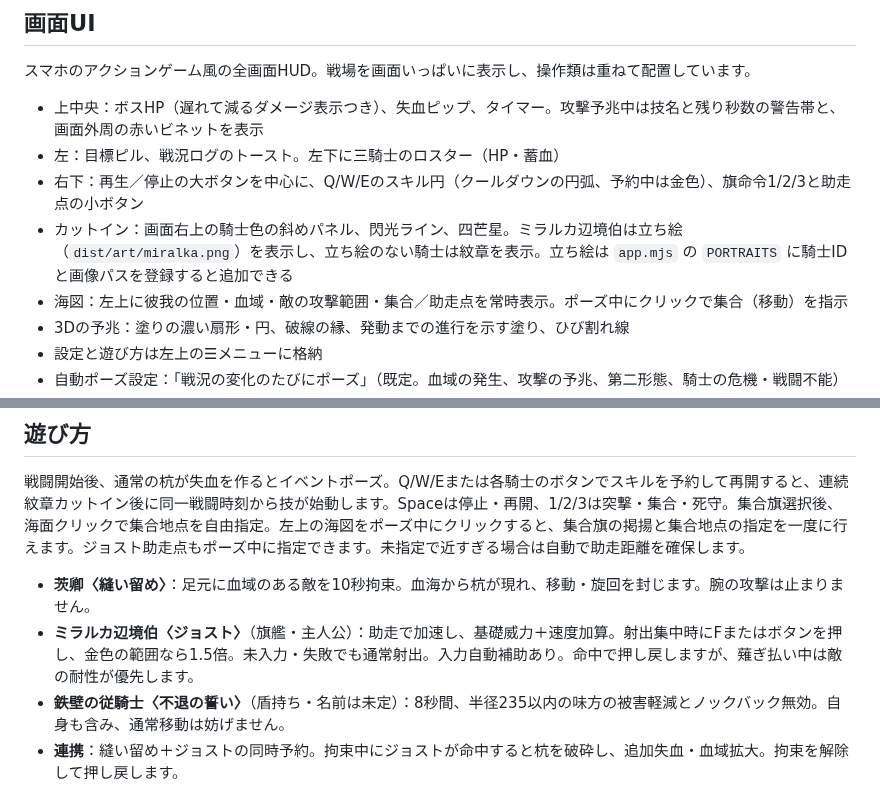
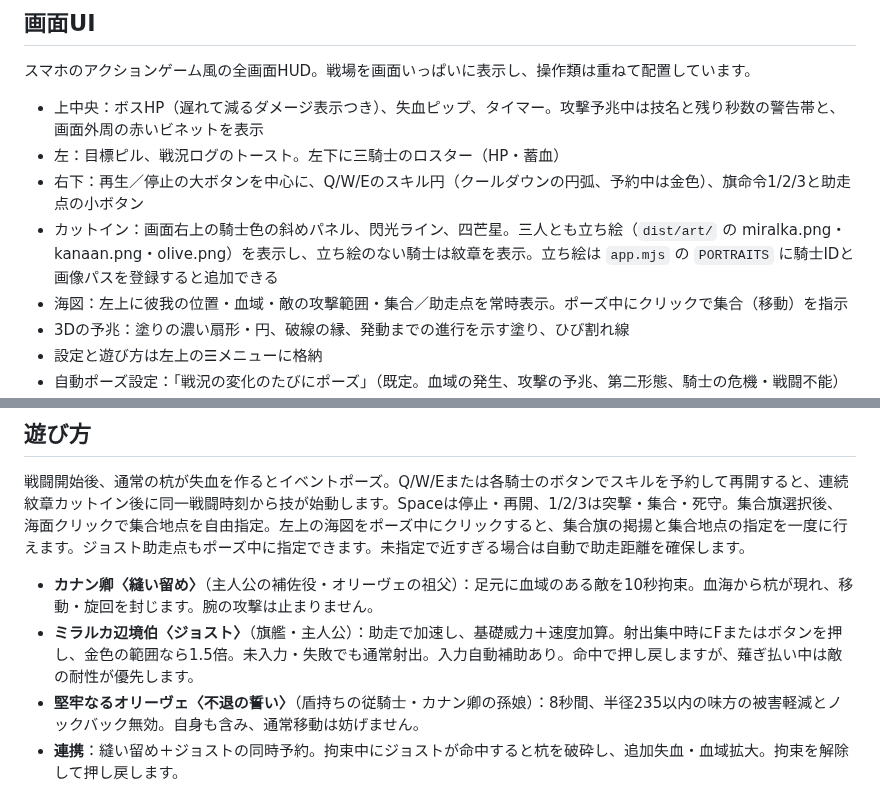
Before and after one commit to kohei-iwase/games, a Markdown page: kaijo-minnezang/README.md, 2 parts joined by grey strips. GitHub-like rendering.

```diff
--- a/kaijo-minnezang/README.md
+++ b/kaijo-minnezang/README.md
@@ -23,7 +23,7 @@
 - 上中央：ボスHP（遅れて減るダメージ表示つき）、失血ピップ、タイマー。攻撃予兆中は技名と残り秒数の警告帯と、画面外周の赤いビネットを表示
 - 左：目標ピル、戦況ログのトースト。左下に三騎士のロスター（HP・蓄血）
 - 右下：再生／停止の大ボタンを中心に、Q/W/Eのスキル円（クールダウンの円弧、予約中は金色）、旗命令1/2/3と助走点の小ボタン
-- カットイン：画面右上の騎士色の斜めパネル、閃光ライン、四芒星。ミラルカ辺境伯は立ち絵（`dist/art/miralka.png`）を表示し、立ち絵のない騎士は紋章を表示。立ち絵は `app.mjs` の `PORTRAITS` に騎士IDと画像パスを登録すると追加できる
+- カットイン：画面右上の騎士色の斜めパネル、閃光ライン、四芒星。三人とも立ち絵（`dist/art/` の miralka.png・kanaan.png・olive.png）を表示し、立ち絵のない騎士は紋章を表示。立ち絵は `app.mjs` の `PORTRAITS` に騎士IDと画像パスを登録すると追加できる
 - 海図：左上に彼我の位置・血域・敵の攻撃範囲・集合／助走点を常時表示。ポーズ中にクリックで集合（移動）を指示
 - 3Dの予兆：塗りの濃い扇形・円、破線の縁、発動までの進行を示す塗り、ひび割れ線
 - 設定と遊び方は左上の☰メニューに格納
@@ -40,9 +40,9 @@
 
 戦闘開始後、通常の杭が失血を作るとイベントポーズ。Q/W/Eまたは各騎士のボタンでスキルを予約して再開すると、連続紋章カットイン後に同一戦闘時刻から技が始動します。Spaceは停止・再開、1/2/3は突撃・集合・死守。集合旗選択後、海面クリックで集合地点を自由指定。左上の海図をポーズ中にクリックすると、集合旗の掲揚と集合地点の指定を一度に行えます。ジョスト助走点もポーズ中に指定できます。未指定で近すぎる場合は自動で助走距離を確保します。
 
-- **茨卿〈縫い留め〉**：足元に血域のある敵を10秒拘束。血海から杭が現れ、移動・旋回を封じます。腕の攻撃は止まりません。
+- **カナン卿〈縫い留め〉**（主人公の補佐役・オリーヴェの祖父）：足元に血域のある敵を10秒拘束。血海から杭が現れ、移動・旋回を封じます。腕の攻撃は止まりません。
 - **ミラルカ辺境伯〈ジョスト〉**（旗艦・主人公）：助走で加速し、基礎威力＋速度加算。射出集中時にFまたはボタンを押し、金色の範囲なら1.5倍。未入力・失敗でも通常射出。入力自動補助あり。命中で押し戻しますが、薙ぎ払い中は敵の耐性が優先します。
-- **鉄壁の従騎士〈不退の誓い〉**（盾持ち・名前は未定）：8秒間、半径235以内の味方の被害軽減とノックバック無効。自身も含み、通常移動は妨げません。
+- **堅牢なるオリーヴェ〈不退の誓い〉**（盾持ちの従騎士・カナン卿の孫娘）：8秒間、半径235以内の味方の被害軽減とノックバック無効。自身も含み、通常移動は妨げません。
 - **連携**：縫い留め＋ジョストの同時予約。拘束中にジョストが命中すると杭を破砕し、追加失血・血域拡大。拘束を解除して押し戻します。
 
 ネフェリムは低速で移動し、腕の広範囲薙ぎ払い時は停止。予兆で範囲と向きを固定しイベントポーズ。実行後3.5秒の後隙。離れた敵には威力控えめの遠距離攻撃。体力50%で第二形態となり、〈血潮の墜落〉を交互に使います。
```
Also changed, not shown: kaijo-minnezang/docs/setting.md (+14 -11 lines), kaijo-minnezang/docs/images/kanaan.png (added), kaijo-minnezang/docs/images/olive.png (renamed from kaijo-minnezang/docs/images/guard-maid.png), 8 other files.
